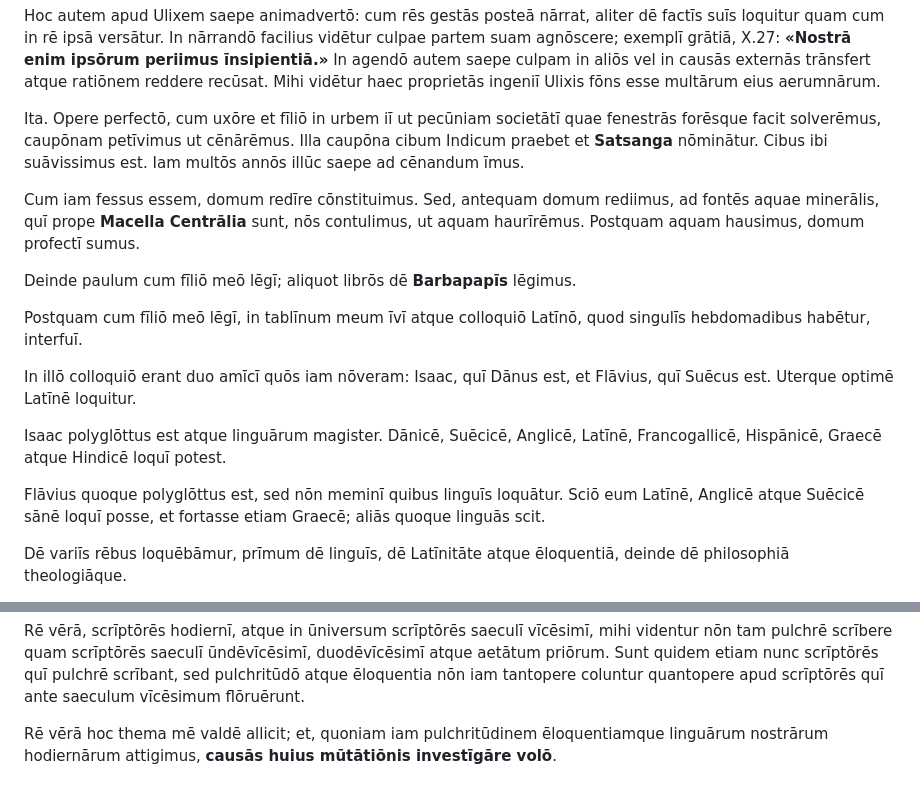
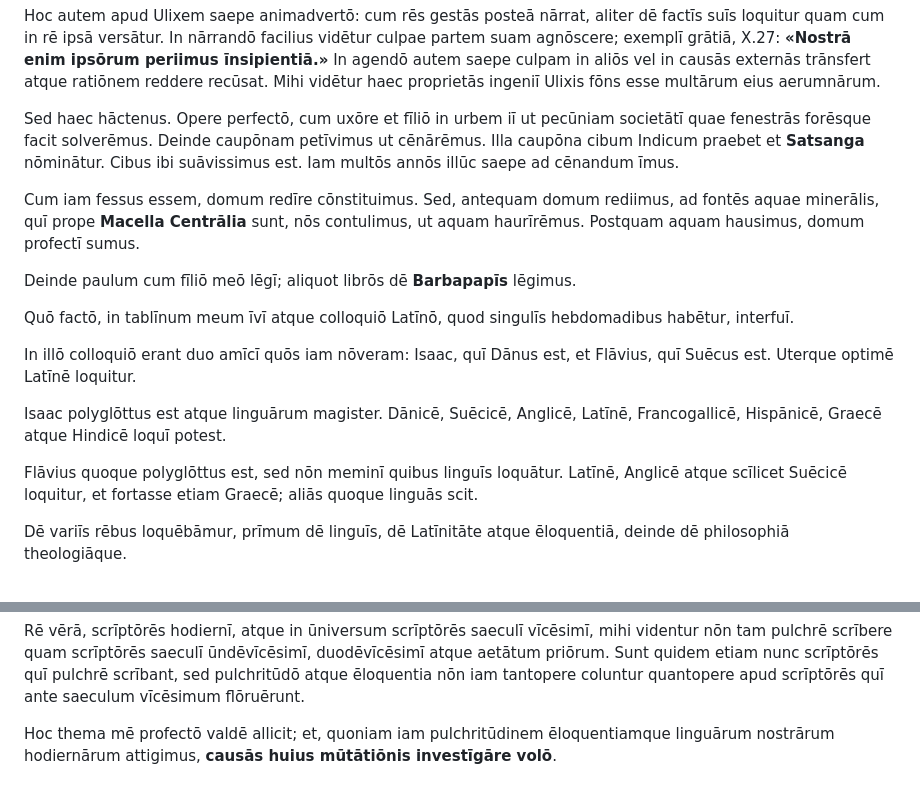
Before and after one commit to jhwheeler/paideia, a Markdown page: ephemeris/2026-09-30.md, 2 parts joined by grey strips. GitHub-like rendering.

Commit message:
menda emendata

```diff
--- a/ephemeris/2026-09-30.md
+++ b/ephemeris/2026-09-30.md
@@ -10,19 +10,19 @@ Fortasse Aeolus idem respondisset etiamsī Ulixēs aliter sē gessisset. Coniect
 
 Hoc autem apud Ulixem saepe animadvertō: cum rēs gestās posteā nārrat, aliter dē factīs suīs loquitur quam cum in rē ipsā versātur. In nārrandō facilius vidētur culpae partem suam agnōscere; exemplī grātiā, X.27: **«Nostrā enim ipsōrum periimus īnsipientiā.»** In agendō autem saepe culpam in aliōs vel in causās externās trānsfert atque ratiōnem reddere recūsat. Mihi vidētur haec proprietās ingeniī Ulixis fōns esse multārum eius aerumnārum.
 
-Ita. Opere perfectō, cum uxōre et fīliō in urbem iī ut pecūniam societātī quae fenestrās forēsque facit solverēmus, caupōnam petīvimus ut cēnārēmus. Illa caupōna cibum Indicum praebet et **Satsanga** nōminātur. Cibus ibi suāvissimus est. Iam multōs annōs illūc saepe ad cēnandum īmus.
+Sed haec hāctenus. Opere perfectō, cum uxōre et fīliō in urbem iī ut pecūniam societātī quae fenestrās forēsque facit solverēmus. Deinde caupōnam petīvimus ut cēnārēmus. Illa caupōna cibum Indicum praebet et **Satsanga** nōminātur. Cibus ibi suāvissimus est. Iam multōs annōs illūc saepe ad cēnandum īmus.
 
 Cum iam fessus essem, domum redīre cōnstituimus. Sed, antequam domum rediimus, ad fontēs aquae minerālis, quī prope **Macella Centrālia** sunt, nōs contulimus, ut aquam haurīrēmus. Postquam aquam hausimus, domum profectī sumus.
 
 Deinde paulum cum fīliō meō lēgī; aliquot librōs dē **Barbapapīs** lēgimus.
 
-Postquam cum fīliō meō lēgī, in tablīnum meum īvī atque colloquiō Latīnō, quod singulīs hebdomadibus habētur, interfuī.
+Quō factō, in tablīnum meum īvī atque colloquiō Latīnō, quod singulīs hebdomadibus habētur, interfuī.
 
 In illō colloquiō erant duo amīcī quōs iam nōveram: Isaac, quī Dānus est, et Flāvius, quī Suēcus est. Uterque optimē Latīnē loquitur.
 
 Isaac polyglōttus est atque linguārum magister. Dānicē, Suēcicē, Anglicē, Latīnē, Francogallicē, Hispānicē, Graecē atque Hindicē loquī potest.
 
-Flāvius quoque polyglōttus est, sed nōn meminī quibus linguīs loquātur. Sciō eum Latīnē, Anglicē atque Suēcicē sānē loquī posse, et fortasse etiam Graecē; aliās quoque linguās scit.
+Flāvius quoque polyglōttus est, sed nōn meminī quibus linguīs loquātur. Latīnē, Anglicē atque scīlicet Suēcicē loquitur, et fortasse etiam Graecē; aliās quoque linguās scit.
 
 Dē variīs rēbus loquēbāmur, prīmum dē linguīs, dē Latīnitāte atque ēloquentiā, deinde dē philosophiā theologiāque.
 
@@ -36,4 +36,4 @@ Hāc autem in rē eīs assentior. Dum dē Latīnitāte illīus aetātis loquēb
 
 Rē vērā, scrīptōrēs hodiernī, atque in ūniversum scrīptōrēs saeculī vīcēsimī, mihi videntur nōn tam pulchrē scrībere quam scrīptōrēs saeculī ūndēvīcēsimī, duodēvīcēsimī atque aetātum priōrum. Sunt quidem etiam nunc scrīptōrēs quī pulchrē scrībant, sed pulchritūdō atque ēloquentia nōn iam tantopere coluntur quantopere apud scrīptōrēs quī ante saeculum vīcēsimum flōruērunt.
 
-Rē vērā hoc thema mē valdē allicit; et, quoniam iam pulchritūdinem ēloquentiamque linguārum nostrārum hodiernārum attigimus, **causās huius mūtātiōnis investīgāre volō**.
+Hoc thema mē profectō valdē allicit; et, quoniam iam pulchritūdinem ēloquentiamque linguārum nostrārum hodiernārum attigimus, **causās huius mūtātiōnis investīgāre volō**.
```
Also changed, not shown: other parts of ephemeris/2026-09-30.md (+1 -1 lines).
